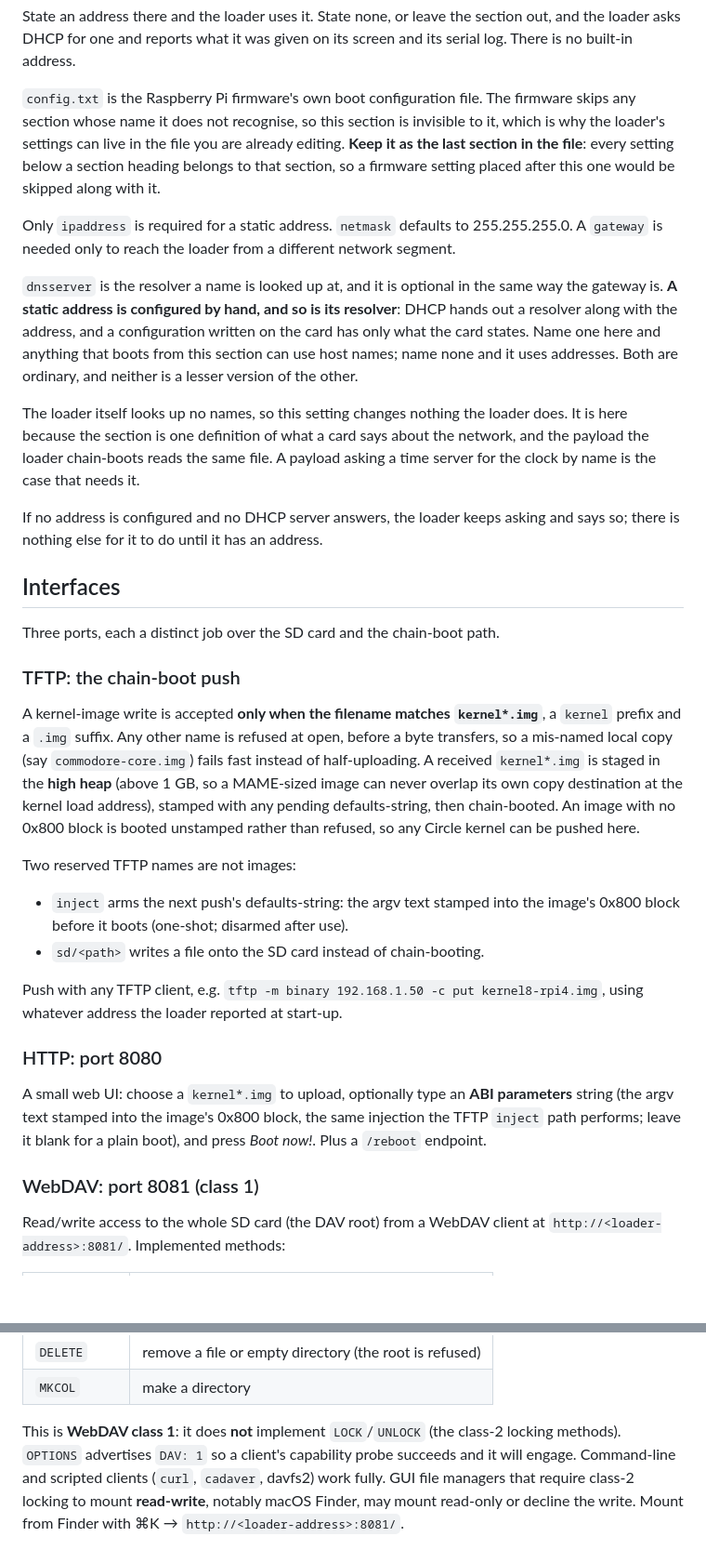
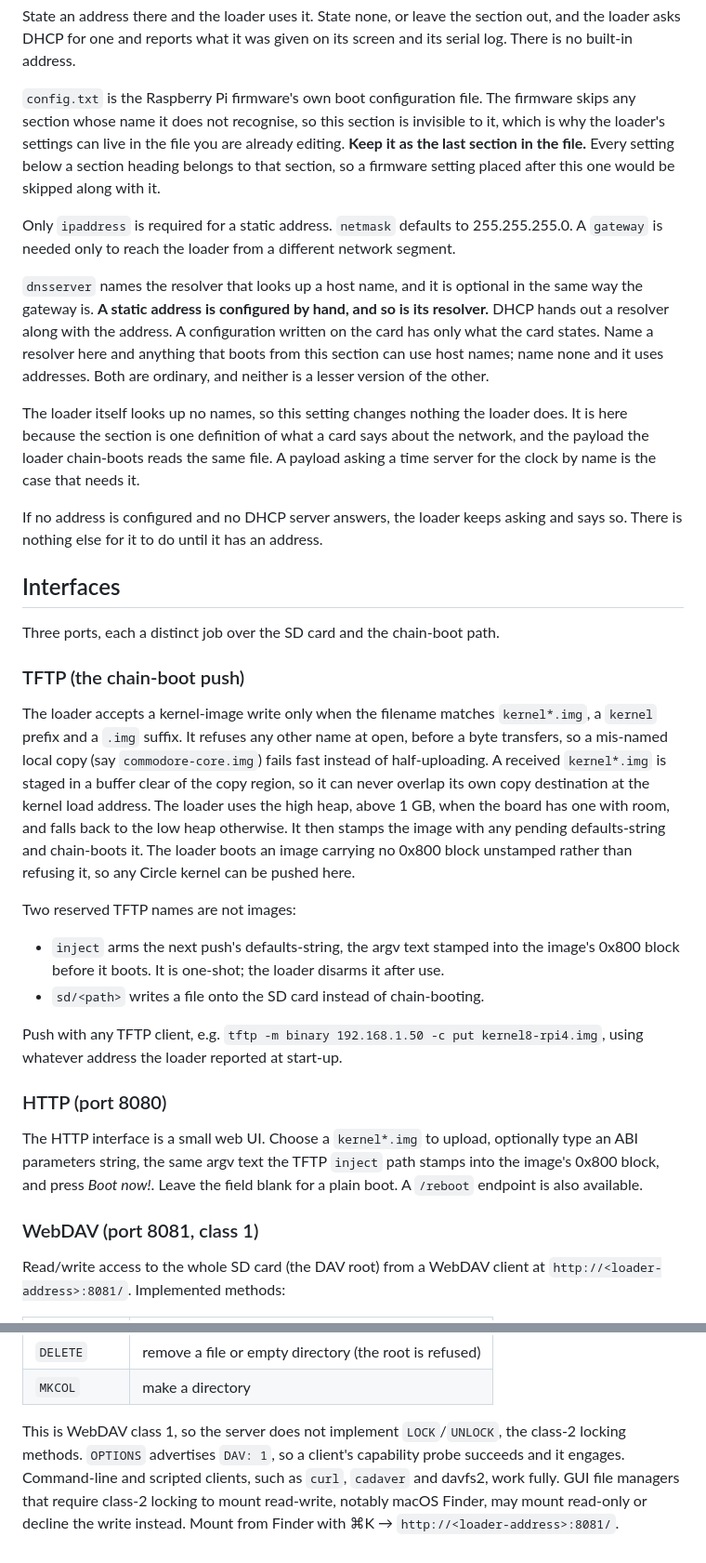
Before and after one commit to Xalior/rapi-bootloader, a Markdown page: network-loader/README.md, 2 parts joined by grey strips. Shown at 93% size. Drawn GitHub-style; blank space fills up the shorter version.

```diff
--- a/network-loader/README.md
+++ b/network-loader/README.md
@@ -37,68 +38,72 @@ section out, and the loader asks DHCP for one and reports what it was given on
 its screen and its serial log. There is no built-in address.
 
 `config.txt` is the Raspberry Pi firmware's own boot configuration file. The
-firmware skips any section whose name it does not recognise, so this section is
-invisible to it, which is why the loader's settings can live in the file you
-are already editing. **Keep it as the last section in the file**: every setting
-below a section heading belongs to that section, so a firmware setting placed
-after this one would be skipped along with it.
+firmware skips any section whose name it does not recognise, so this
+section is invisible to it, which is why the loader's settings can live in
+the file you are already editing. **Keep it as the last section in the
+file.** Every setting below a section heading belongs to that section, so a
+firmware setting placed after this one would be skipped along with it.
 
 Only `ipaddress` is required for a static address. `netmask` defaults to
-255.255.255.0. A `gateway` is needed only to reach the loader from a different
-network segment.
+255.255.255.0. A `gateway` is needed only to reach the loader from a
+different network segment.
 
-`dnsserver` is the resolver a name is looked up at, and it is optional in the
-same way the gateway is. **A static address is configured by hand, and so is
-its resolver**: DHCP hands out a resolver along with the address, and a
-configuration written on the card has only what the card states. Name one here
-and anything that boots from this section can use host names; name none and it
-uses addresses. Both are ordinary, and neither is a lesser version of the
-other.
+`dnsserver` names the resolver that looks up a host name, and it is
+optional in the same way the gateway is. **A static address is configured
+by hand, and so is its resolver.** DHCP hands out a resolver along with the
+address. A configuration written on the card has only what the card states.
+Name a resolver here and anything that boots from this section can use host
+names; name none and it uses addresses. Both are ordinary, and neither is a
+lesser version of the other.
 
 The loader itself looks up no names, so this setting changes nothing the
-loader does. It is here because the section is one definition of what a card
-says about the network, and the payload the loader chain-boots reads the same
-file. A payload asking a time server for the clock by name is the case that
-needs it.
+loader does. It is here because the section is one definition of what a
+card says about the network, and the payload the loader chain-boots reads
+the same file. A payload asking a time server for the clock by name is the
+case that needs it.
 
 If no address is configured and no DHCP server answers, the loader keeps
-asking and says so; there is nothing else for it to do until it has an
+asking and says so. There is nothing else for it to do until it has an
 address.
 
 ## Interfaces
 
 Three ports, each a distinct job over the SD card and the chain-boot path.
 
-### TFTP: the chain-boot push
+### TFTP (the chain-boot push)
 
-A kernel-image write is accepted **only when the filename matches
-`kernel*.img`**, a `kernel` prefix and a `.img` suffix. Any other name is
-refused at open, before a byte transfers, so a mis-named local copy (say
+The loader accepts a kernel-image write only when the filename matches
+`kernel*.img`, a `kernel` prefix and a `.img` suffix. It refuses any other
+name at open, before a byte transfers, so a mis-named local copy (say
 `commodore-core.img`) fails fast instead of half-uploading. A received
-`kernel*.img` is staged in the **high heap** (above 1 GB, so a MAME-sized
-image can never overlap its own copy destination at the kernel load address),
-stamped with any pending defaults-string, then chain-booted. An image with no
-0x800 block is booted unstamped rather than refused, so any Circle kernel can
-be pushed here.
+`kernel*.img` is staged in a buffer clear of the copy region, so it can
+never overlap its own copy destination at the kernel load address. The
+loader uses the high heap, above 1 GB, when the board has one with room,
+and falls back to the low heap otherwise. It then stamps the image with any
+pending defaults-string and chain-boots it. The loader boots an image
+carrying no 0x800 block unstamped rather than refusing it, so any Circle
+kernel can be pushed here.
 
 Two reserved TFTP names are not images:
 
-- `inject` arms the next push's defaults-string: the argv text stamped into
-  the image's 0x800 block before it boots (one-shot; disarmed after use).
+- `inject` arms the next push's defaults-string, the argv text stamped into
+  the image's 0x800 block before it boots. It is one-shot; the loader
+  disarms it after use.
 - `sd/<path>` writes a file onto the SD card instead of chain-booting.
 
 Push with any TFTP client, e.g.
 `tftp -m binary 192.168.1.50 -c put kernel8-rpi4.img`, using whatever
 address the loader reported at start-up.
 
-### HTTP: port 8080
+### HTTP (port 8080)
 
-A small web UI: choose a `kernel*.img` to upload, optionally type an **ABI
-parameters** string (the argv text stamped into the image's 0x800 block,
-the same injection the TFTP `inject` path performs; leave it blank for a
-plain boot), and press *Boot now!*. Plus a `/reboot` endpoint.
+The HTTP interface is a small web UI. Choose a `kernel*.img` to upload,
+optionally type an ABI parameters string, the same argv text the TFTP
+`inject` path stamps into the image's 0x800 block, and press *Boot now!*.
+Leave the field blank for a plain boot. A `/reboot` endpoint is also
+available.
 
-### WebDAV: port 8081 (class 1)
+### WebDAV (port 8081, class 1)
 
 Read/write access to the whole SD card (the DAV root) from a WebDAV client at
 `http://<loader-address>:8081/`. Implemented methods:
@@ -112,10 +117,10 @@ Read/write access to the whole SD card (the DAV root) from a WebDAV client at
 | `DELETE`       | remove a file or empty directory (the root is refused) |
 | `MKCOL`        | make a directory |
 
-This is **WebDAV class 1**: it does **not** implement `LOCK`/`UNLOCK` (the
-class-2 locking methods). `OPTIONS` advertises `DAV: 1` so a client's
-capability probe succeeds and it will engage. Command-line and scripted
-clients (`curl`, `cadaver`, davfs2) work fully. GUI file managers that
-require class-2 locking to mount **read-write**, notably macOS Finder, may
-mount read-only or decline the write. Mount from Finder with ⌘K →
-`http://<loader-address>:8081/`.
+This is WebDAV class 1, so the server does not implement `LOCK`/`UNLOCK`,
+the class-2 locking methods. `OPTIONS` advertises `DAV: 1`, so a client's
+capability probe succeeds and it engages. Command-line and scripted
+clients, such as `curl`, `cadaver` and davfs2, work fully. GUI file
+managers that require class-2 locking to mount read-write, notably macOS
+Finder, may mount read-only or decline the write instead. Mount from
+Finder with ⌘K → `http://<loader-address>:8081/`.
```
Also changed, not shown: other parts of network-loader/README.md (+16 -15 lines), menu-loader/README.md (+35 -31 lines).
